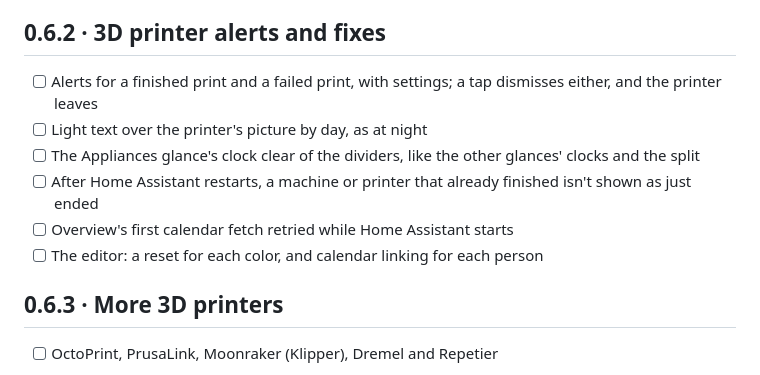
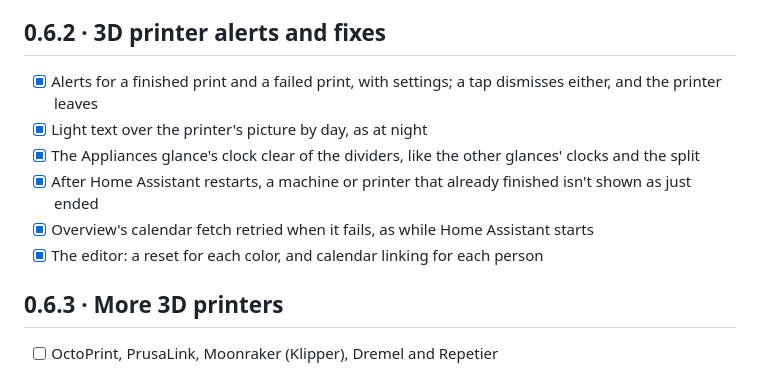
Before and after one commit to Vynn/haag, a Markdown page: ROADMAP.md, the part around the change. GitHub-like rendering.

Commit message:
Roadmap: 0.6.2's items are in
Co-Authored-By: Claude Opus 5.5 <noreply@anthropic.com>

```diff
--- a/ROADMAP.md
+++ b/ROADMAP.md
@@ -87,12 +87,12 @@ The first glance after Overview: washers, dryers, washer-dryers and dishwashers.
 
 ## 0.6.2 · 3D printer alerts and fixes
 
-- [ ] Alerts for a finished print and a failed print, with settings; a tap dismisses either, and the printer leaves
-- [ ] Light text over the printer's picture by day, as at night
-- [ ] The Appliances glance's clock clear of the dividers, like the other glances' clocks and the split
-- [ ] After Home Assistant restarts, a machine or printer that already finished isn't shown as just ended
-- [ ] Overview's first calendar fetch retried while Home Assistant starts
-- [ ] The editor: a reset for each color, and calendar linking for each person
+- [x] Alerts for a finished print and a failed print, with settings; a tap dismisses either, and the printer leaves
+- [x] Light text over the printer's picture by day, as at night
+- [x] The Appliances glance's clock clear of the dividers, like the other glances' clocks and the split
+- [x] After Home Assistant restarts, a machine or printer that already finished isn't shown as just ended
+- [x] Overview's calendar fetch retried when it fails, as while Home Assistant starts
+- [x] The editor: a reset for each color, and calendar linking for each person
 
 ## 0.6.3 · More 3D printers
 
```
